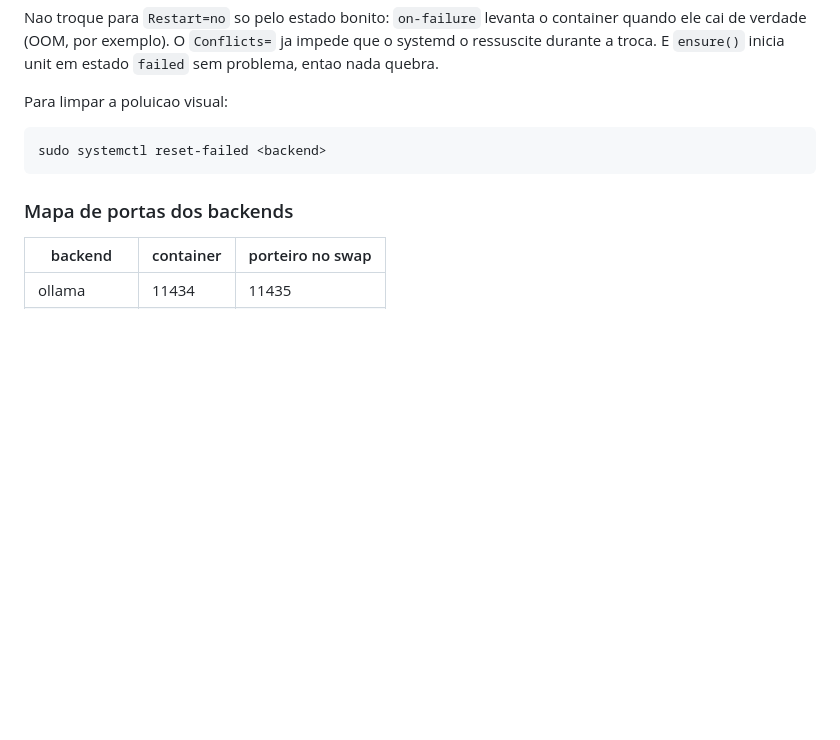
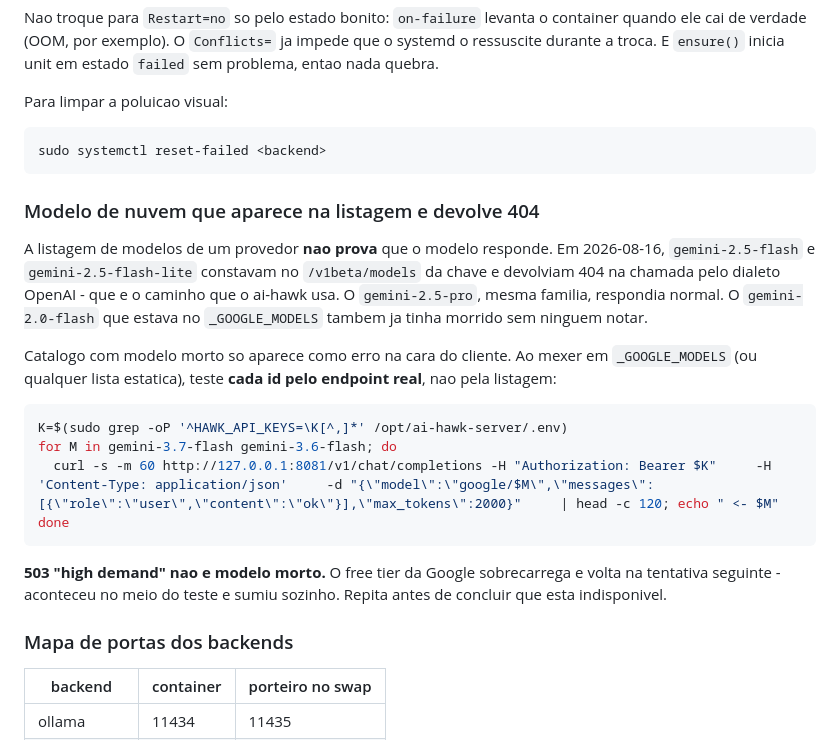
Before and after one commit to hawkinf/ai-hawk, a Markdown page: .claude/DEBUG_PLAYBOOK.md, the part around the change. GitHub-like rendering; blank space fills up the shorter version.

Commit message:
DOCS: chore - listagem de modelos nao prova que o modelo responde
Registra a armadilha que custou duas rodadas hoje: gemini-2.5-flash e
-flash-lite constam no /v1beta/models da chave e devolvem 404 na chamada pelo
dialeto OpenAI, que e o caminho real do ai-hawk. Da mesma familia, o 2.5-pro
responde normal - entao nem por familia da para inferir.

Fica o laco que testa cada id pelo endpoint de verdade, e o aviso de que 503
'high demand' e sobrecarga passageira do free tier, nao modelo morto: apareceu
no meio dos testes e sumiu na tentativa seguinte.

Co-Authored-By: Claude Opus 5 <noreply@anthropic.com>

````diff
--- a/.claude/DEBUG_PLAYBOOK.md
+++ b/.claude/DEBUG_PLAYBOOK.md
@@ -409,6 +409,30 @@ Para limpar a poluicao visual:
 sudo systemctl reset-failed <backend>
 ```
 
+### Modelo de nuvem que aparece na listagem e devolve 404
+
+A listagem de modelos de um provedor **nao prova** que o modelo responde. Em
+2026-08-16, `gemini-2.5-flash` e `gemini-2.5-flash-lite` constavam no
+`/v1beta/models` da chave e devolviam 404 na chamada pelo dialeto OpenAI - que
+e o caminho que o ai-hawk usa. O `gemini-2.5-pro`, mesma familia, respondia
+normal. O `gemini-2.0-flash` que estava no `_GOOGLE_MODELS` tambem ja tinha
+morrido sem ninguem notar.
+
+Catalogo com modelo morto so aparece como erro na cara do cliente. Ao mexer em
+`_GOOGLE_MODELS` (ou qualquer lista estatica), teste **cada id pelo endpoint
+real**, nao pela listagem:
+
+```bash
+K=$(sudo grep -oP '^HAWK_API_KEYS=\K[^,]*' /opt/ai-hawk-server/.env)
+for M in gemini-3.7-flash gemini-3.6-flash; do
+  curl -s -m 60 http://127.0.0.1:8081/v1/chat/completions -H "Authorization: Bearer $K"     -H 'Content-Type: application/json'     -d "{\"model\":\"google/$M\",\"messages\":[{\"role\":\"user\",\"content\":\"ok\"}],\"max_tokens\":2000}"     | head -c 120; echo " <- $M"
+done
+```
+
+**503 "high demand" nao e modelo morto.** O free tier da Google sobrecarrega e
+volta na tentativa seguinte - aconteceu no meio do teste e sumiu sozinho.
+Repita antes de concluir que esta indisponivel.
+
 ### Mapa de portas dos backends
 
 | backend | container | porteiro no swap |
````
